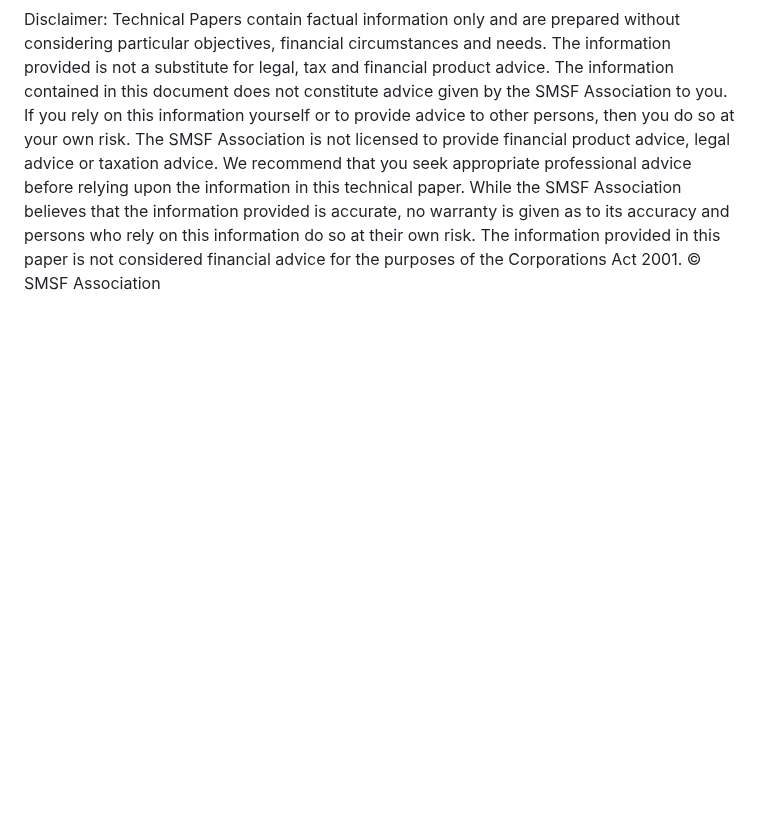
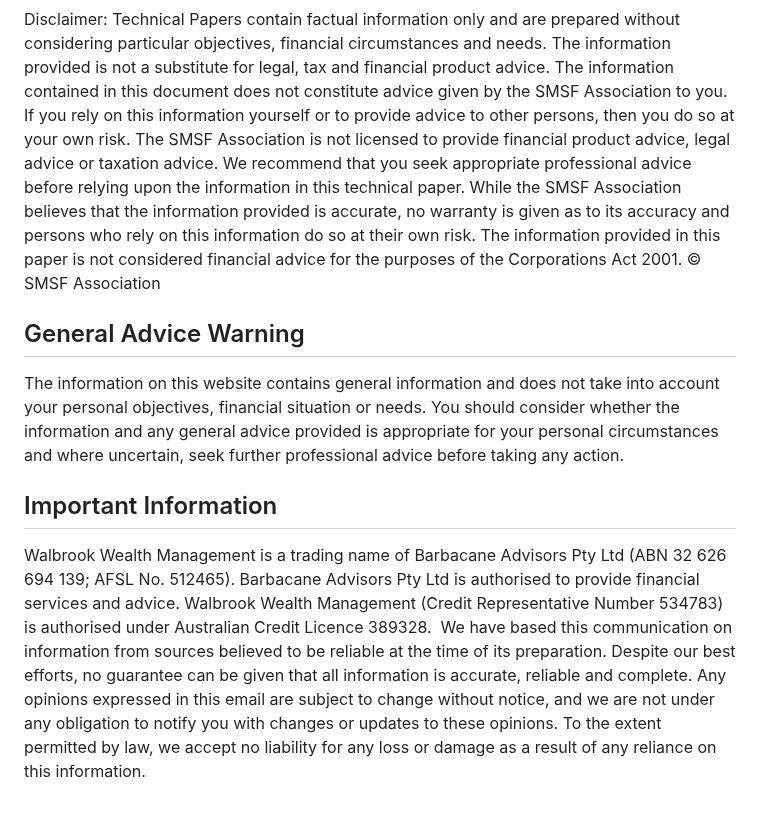
Before and after one commit to dcrommie/walbrook, a Markdown page: blog/smsf-investment-strategy.md, the part around the change. Rendered like a GitHub page; blank space fills up the shorter version.

Commit message:
Update Blog “smsf-investment-strategy”

```diff
--- a/blog/smsf-investment-strategy.md
+++ b/blog/smsf-investment-strategy.md
@@ -48,3 +48,11 @@ The following practical tips will help you keep on top of your obligations:
 
 
 Disclaimer: Technical Papers contain factual information only and are prepared without considering particular objectives, financial circumstances and needs. The information provided is not a substitute for legal, tax and financial product advice. The information contained in this document does not constitute advice given by the SMSF Association to you. If you rely on this information yourself or to provide advice to other persons, then you do so at your own risk. The SMSF Association is not licensed to provide financial product advice, legal advice or taxation advice. We recommend that you seek appropriate professional advice before relying upon the information in this technical paper. While the SMSF Association believes that the information provided is accurate, no warranty is given as to its accuracy and persons who rely on this information do so at their own risk. The information provided in this paper is not considered financial advice for the purposes of the Corporations Act 2001. © SMSF Association
+
+## General Advice Warning
+
+The information on this website contains general information and does not take into account your personal objectives, financial situation or needs. You should consider whether the information and any general advice provided is appropriate for your personal circumstances and where uncertain, seek further professional advice before taking any action.
+
+## Important Information
+
+Walbrook Wealth Management is a trading name of Barbacane Advisors Pty Ltd (ABN 32 626 694 139; AFSL No. 512465). Barbacane Advisors Pty Ltd is authorised to provide financial services and advice. Walbrook Wealth Management (Credit Representative Number 534783) is authorised under Australian Credit Licence 389328.  We have based this communication on information from sources believed to be reliable at the time of its preparation. Despite our best efforts, no guarantee can be given that all information is accurate, reliable and complete. Any opinions expressed in this email are subject to change without notice, and we are not under any obligation to notify you with changes or updates to these opinions. To the extent permitted by law, we accept no liability for any loss or damage as a result of any reliance on this information.
```
